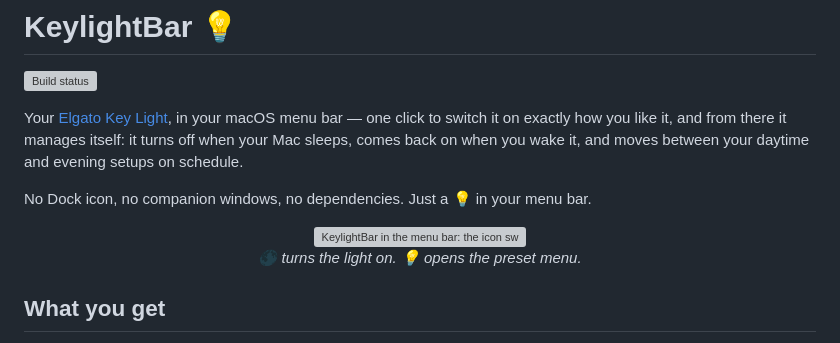
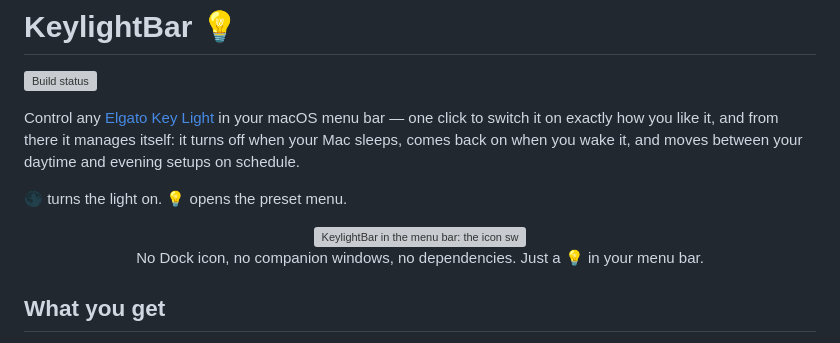
Before and after one commit to z3tt/keylightbar, a Markdown page: README.md, the part around the change. Rendered like a GitHub page; grey boxes are pictures that could not be loaded.

Commit message:
Update README for clarity and feature description

```diff
--- a/README.md
+++ b/README.md
@@ -4,14 +4,14 @@
   <a href="https://github.com/z3tt/keylightbar/actions/workflows/build.yml"><img src="https://github.com/z3tt/keylightbar/actions/workflows/build.yml/badge.svg" alt="Build status"></a>
 </p>
 
-Your [Elgato Key Light](https://www.elgato.com/key-light), in your macOS menu bar — one click to switch it on exactly how you like it, and from there it manages itself: it turns off when your Mac sleeps, comes back on when you wake it, and moves between your daytime and evening setups on schedule.
+Control any [Elgato Key Light](https://www.elgato.com/key-light) in your macOS menu bar — one click to switch it on exactly how you like it, and from there it manages itself: it turns off when your Mac sleeps, comes back on when you wake it, and moves between your daytime and evening setups on schedule.
 
-No Dock icon, no companion windows, no dependencies. Just a 💡 in your menu bar.
+🌑 turns the light on. 💡 opens the preset menu.
 
 <p align="center">
   <img src="docs/keylightbar.gif" alt="KeylightBar in the menu bar: the icon switches between 🌑 and 💡, one click turns the light on, clicking while on opens the preset menu with the sleep/wake and time-of-day settings, and the Manage Presets editor" width="422">
   <br>
-  <em>🌑 turns the light on. 💡 opens the preset menu.</em>
+  No Dock icon, no companion windows, no dependencies. Just a 💡 in your menu bar.
 </p>
 
 ## What you get
```
